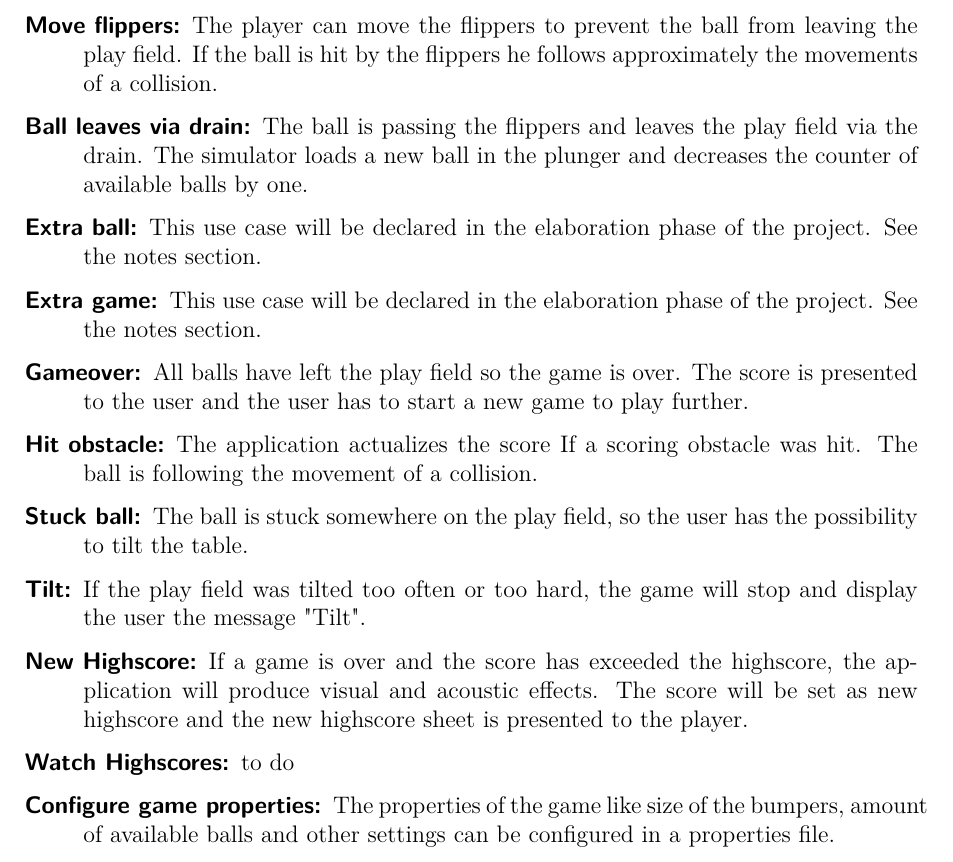
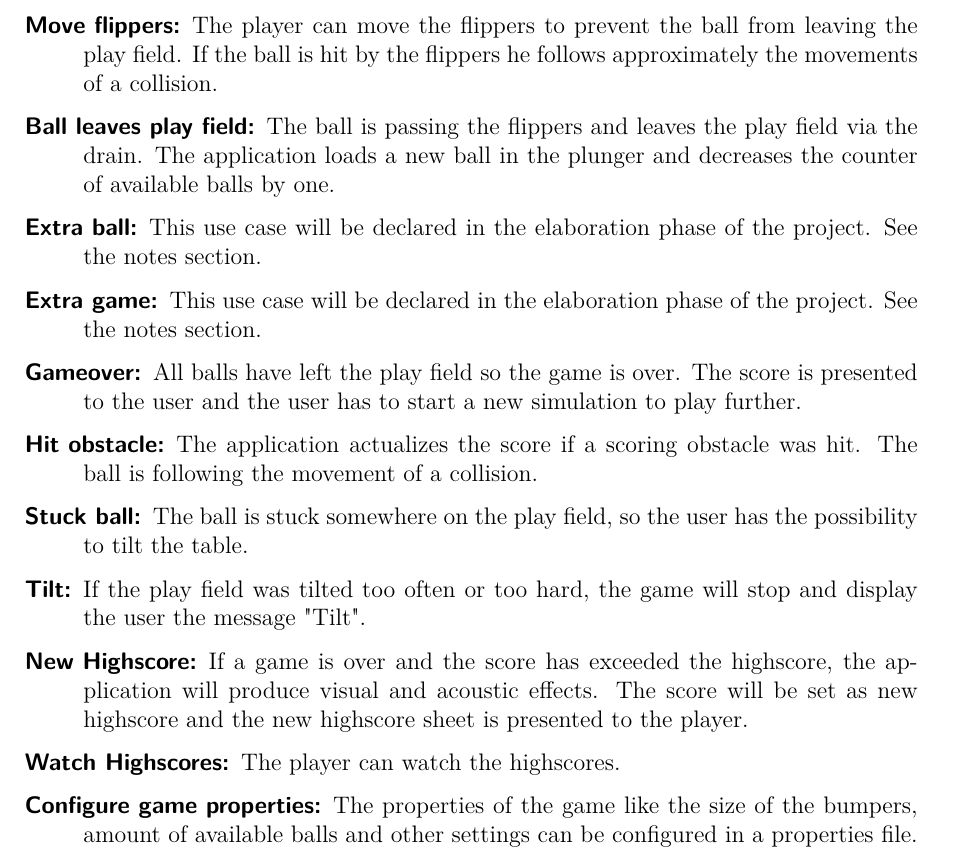
Before and after one commit to boskoop/comet-pinball, a LaTeX document (doc/src/use_case_model.tex): part of page 3 of 10, cut so that both start at the same text. Compiled offline with pdfLaTeX.

Commit message:
made minor changes refs #2

```diff
--- a/doc/src/use_case_model.tex
+++ b/doc/src/use_case_model.tex
@@ -76,15 +76,15 @@ A \emph{Player} uses the Comet Pinball to pass his leisure time and enjoy himsel
 
 \item[Move flippers:] The player can move the flippers to prevent the ball from leaving the play field. If the ball is hit by the flippers he follows approximately the movements of a collision.
 
-\item[Ball leaves via drain:] The ball is passing the flippers and leaves the play field via the drain. The simulator loads a new ball in the plunger and decreases the counter of available balls by one.
+\item[Ball leaves play field:] The ball is passing the flippers and leaves the play field via the drain. The application loads a new ball in the plunger and decreases the counter of available balls by one.
 
 \item[Extra ball:] This use case will be declared in the elaboration phase of the project. See the notes section.
 
 \item[Extra game:] This use case will be declared in the elaboration phase of the project. See the notes section.
 
-\item[Gameover:] All balls have left the play field so the game is over. The score is presented to the user and the user has to start a new game to play further.
+\item[Gameover:] All balls have left the play field so the game is over. The score is presented to the user and the user has to start a new simulation to play further.
 
-\item[Hit obstacle:] The application actualizes the score If a scoring obstacle  was hit. The ball is following the movement of a collision.
+\item[Hit obstacle:] The application actualizes the score if a scoring obstacle  was hit. The ball is following the movement of a collision.
 
 \item[Stuck ball:] The ball is stuck somewhere on the play field, so the user has the possibility to tilt the table.
 
@@ -92,10 +92,9 @@ A \emph{Player} uses the Comet Pinball to pass his leisure time and enjoy himsel
 
 \item[New Highscore:] If a game is over and the score has exceeded the highscore, the application will produce visual and acoustic effects. The score will be set as new highscore and the new highscore sheet is presented to the player.
 
-\item[Watch Highscores:]
-to do
+\item[Watch Highscores:] The player can watch the highscores.
 
-\item[Configure game properties:] The properties of the game like size of the bumpers, amount of available balls and other settings can be configured in a properties file.
+\item[Configure game properties:] The properties of the game like the size of the bumpers, amount of available balls and other settings can be configured in a properties file.
 
 \end{description}
 
```
Also changed, not shown: doc/src/use_case_model.tex (7 more changed lines).
